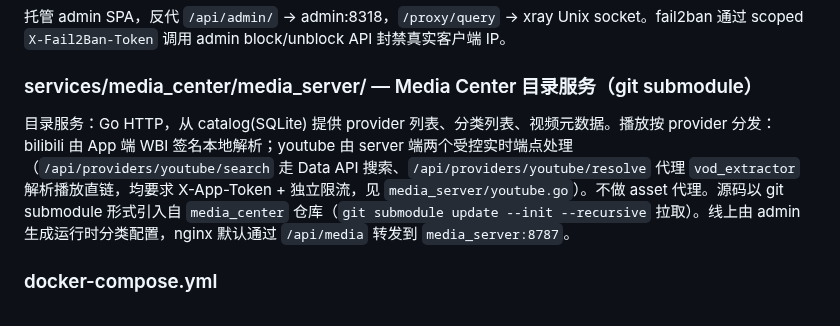
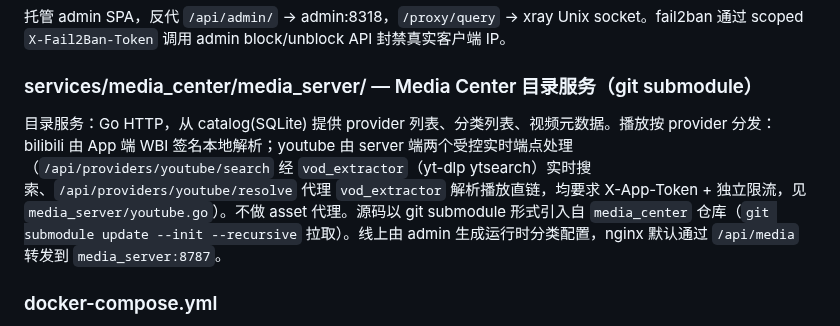
Before and after one commit to ShanWuYinShe/workwork, a Markdown page: AGENTS.md, the part around the change. Rendered like a GitHub page.

Commit message:
文档(AGENTS): YouTube 搜索描述改为 vod_extractor，与实现一致
AGENTS 称 search 走 Data API，但 media_server/youtube.go 实际经
vod_extractor（yt-dlp ytsearch）实时搜索、无配额。以代码为准修正文档。

Model: muse-spark-1.3-contributor

```diff
--- a/AGENTS.md
+++ b/AGENTS.md
@@ -154,7 +154,7 @@ Vite 构建，由 admin Go 二进制从 `/app/ui` 托管（多阶段 Dockerfile:
 
 ### services/media_center/media_server/ — Media Center 目录服务（git submodule）
 
-目录服务：Go HTTP，从 catalog(SQLite) 提供 provider 列表、分类列表、视频元数据。播放按 provider 分发：bilibili 由 App 端 WBI 签名本地解析；youtube 由 server 端两个受控实时端点处理（`/api/providers/youtube/search` 走 Data API 搜索、`/api/providers/youtube/resolve` 代理 `vod_extractor` 解析播放直链，均要求 X-App-Token + 独立限流，见 `media_server/youtube.go`）。不做 asset 代理。源码以 git submodule 形式引入自 `media_center` 仓库（`git submodule update --init --recursive` 拉取）。线上由 admin 生成运行时分类配置，nginx 默认通过 `/api/media` 转发到 `media_server:8787`。
+目录服务：Go HTTP，从 catalog(SQLite) 提供 provider 列表、分类列表、视频元数据。播放按 provider 分发：bilibili 由 App 端 WBI 签名本地解析；youtube 由 server 端两个受控实时端点处理（`/api/providers/youtube/search` 经 `vod_extractor`（yt-dlp ytsearch）实时搜索、`/api/providers/youtube/resolve` 代理 `vod_extractor` 解析播放直链，均要求 X-App-Token + 独立限流，见 `media_server/youtube.go`）。不做 asset 代理。源码以 git submodule 形式引入自 `media_center` 仓库（`git submodule update --init --recursive` 拉取）。线上由 admin 生成运行时分类配置，nginx 默认通过 `/api/media` 转发到 `media_server:8787`。
 
 ### docker-compose.yml
 
```
